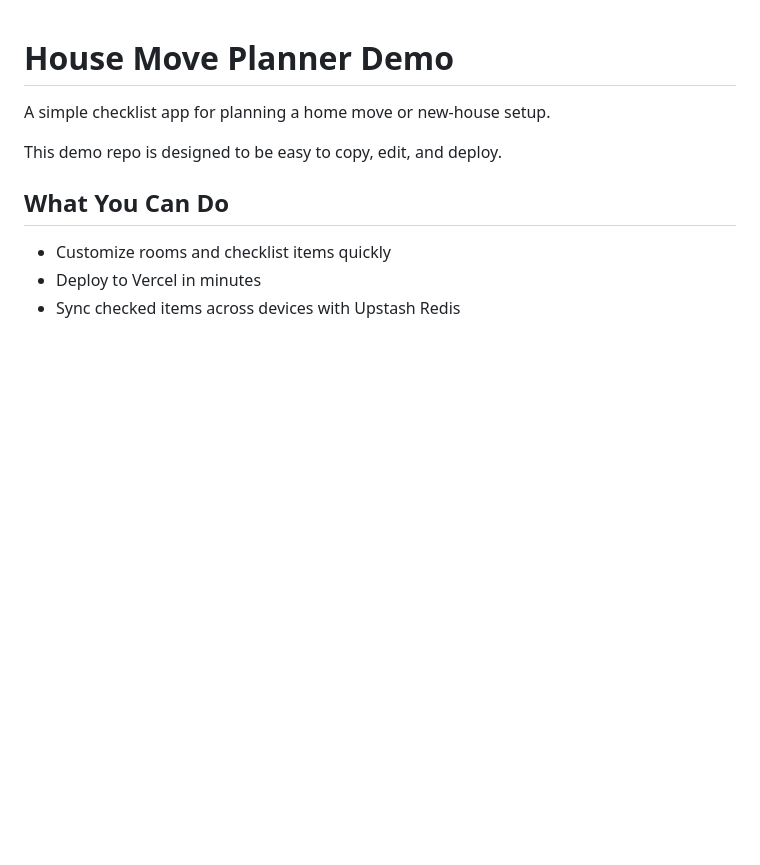
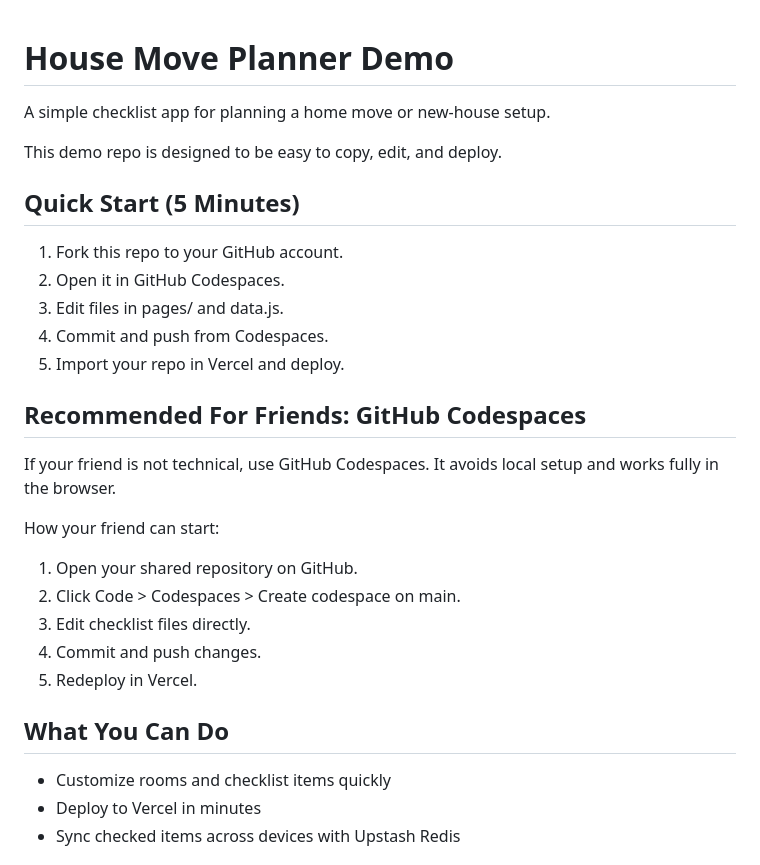
Before and after one commit to kilingar/house-move-planner-demo, a Markdown page: README.md, the part around the change. GitHub-like rendering; blank space fills up the shorter version.

Commit message:
Add quick start and GitHub Codespaces recommendation

```diff
--- a/README.md
+++ b/README.md
@@ -3,6 +3,27 @@
 A simple checklist app for planning a home move or new-house setup.
 
 This demo repo is designed to be easy to copy, edit, and deploy.
+
+## Quick Start (5 Minutes)
+
+1. Fork this repo to your GitHub account.
+2. Open it in GitHub Codespaces.
+3. Edit files in pages/ and data.js.
+4. Commit and push from Codespaces.
+5. Import your repo in Vercel and deploy.
+
+## Recommended For Friends: GitHub Codespaces
+
+If your friend is not technical, use GitHub Codespaces.
+It avoids local setup and works fully in the browser.
+
+How your friend can start:
+
+1. Open your shared repository on GitHub.
+2. Click Code > Codespaces > Create codespace on main.
+3. Edit checklist files directly.
+4. Commit and push changes.
+5. Redeploy in Vercel.
 
 ## What You Can Do
 
```
